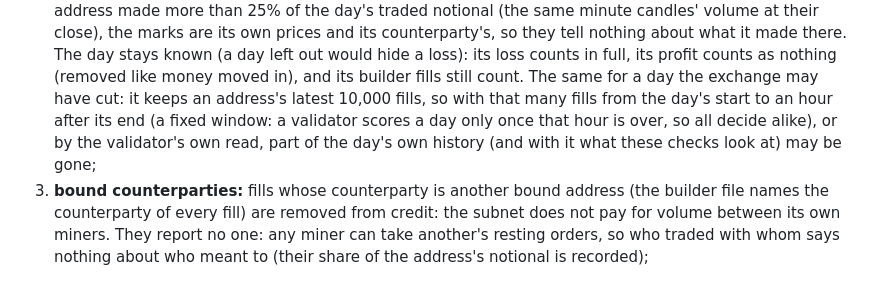
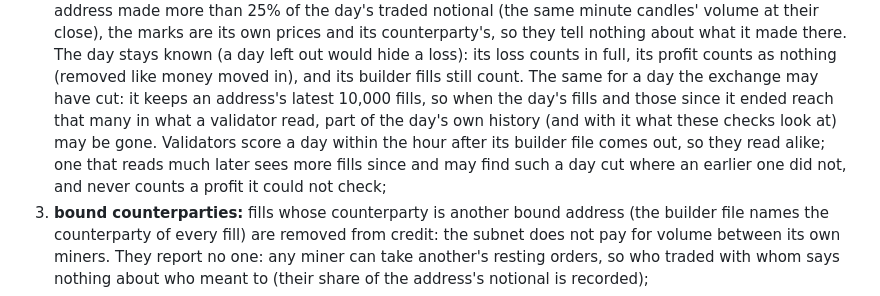
Before and after one commit to kokoahdotcom/kokoah-subnet, a Markdown page: docs/design/02-mechanism-spec.md, the part around the change. GitHub-like rendering.

Commit message:
spec: a possibly cut day is decided on the validator's own read

```diff
--- a/docs/design/02-mechanism-spec.md
+++ b/docs/design/02-mechanism-spec.md
@@ -115,9 +115,11 @@ Removed before anything is computed:
    marks are its own prices and its counterparty's, so they tell nothing about what it made there. The day stays
    known (a day left out would hide a loss): its loss counts in full, its profit counts as nothing (removed like
    money moved in), and its builder fills still count. The same for a day the exchange may have cut: it keeps an
-   address's latest 10,000 fills, so with that many fills from the day's start to an hour after its end (a fixed
-   window: a validator scores a day only once that hour is over, so all decide alike), or by the validator's own
-   read, part of the day's own history (and with it what these checks look at) may be gone;
+   address's latest 10,000 fills, so when the day's fills and those since it ended reach that many in what a
+   validator read, part of the day's own history (and with it what these checks look at) may be gone. Validators
+   score a day within the hour after its builder file comes out, so they read alike; one that reads much later sees
+   more fills since and may find such a day cut where an earlier one did not, and never counts a profit it could not
+   check;
 3. **bound counterparties:** fills whose counterparty is another bound address (the builder file names the
    counterparty of every fill) are removed from credit: the subnet does not pay for volume between its own miners.
    They report no one: any miner can take another's resting orders, so who traded with whom says nothing about who
```
